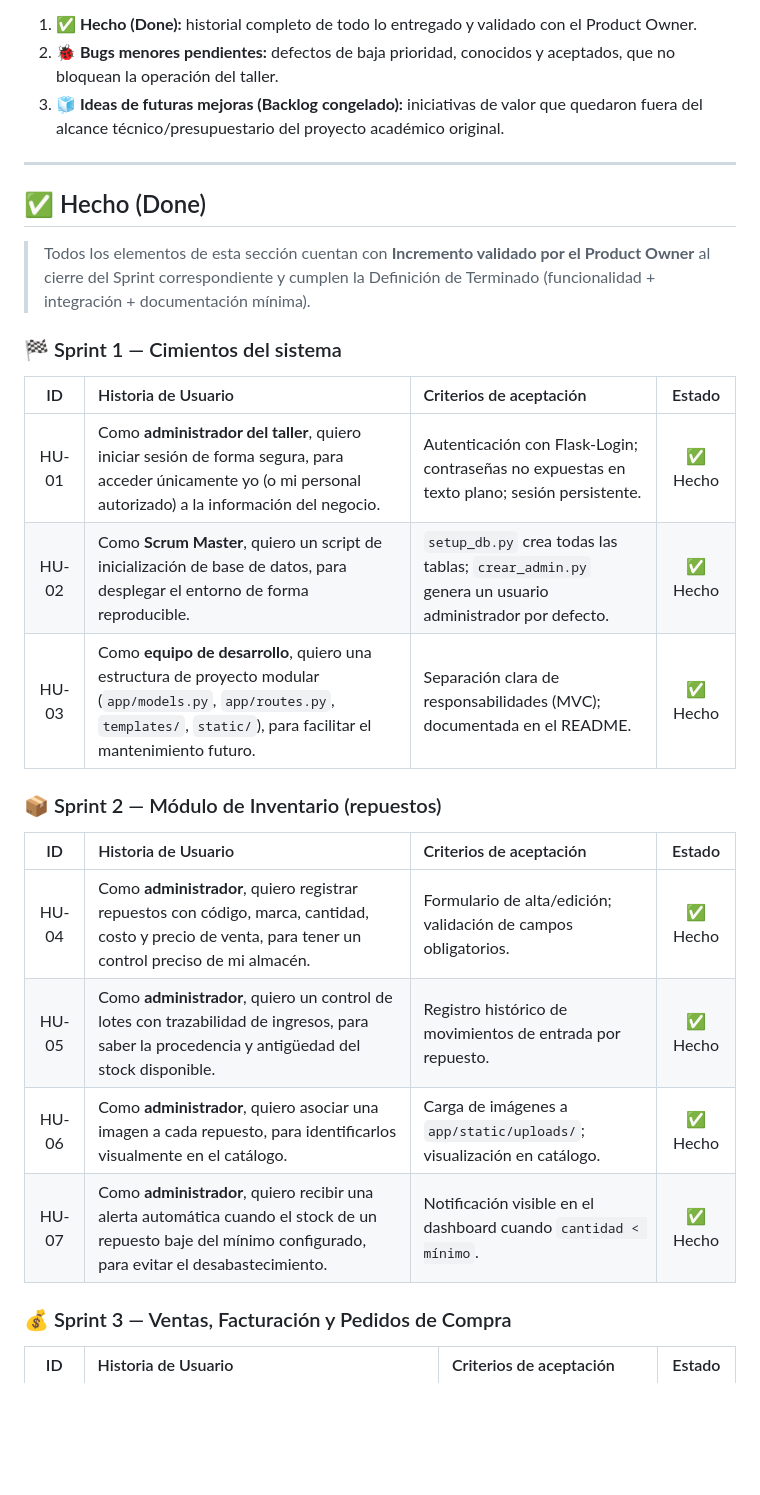
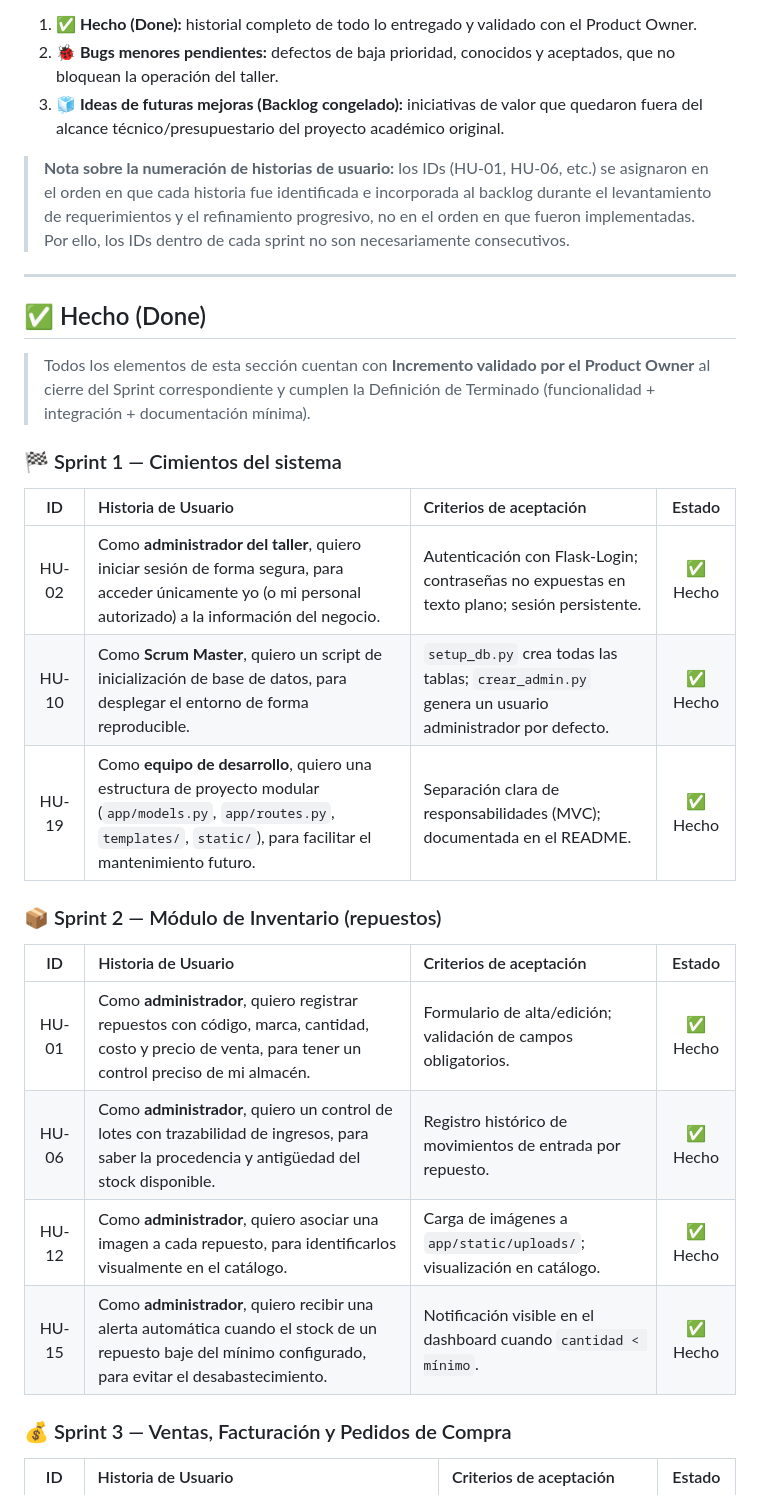
Before and after one commit to Josue-EC04/tecnicmaq-taller-nuevo, a Markdown page: PRODUCT_BACKLOG.md, the part around one of its changes. Rendered like a GitHub page; blank space fills up the shorter version.

```diff
--- a/PRODUCT_BACKLOG.md
+++ b/PRODUCT_BACKLOG.md
@@ -18,6 +18,8 @@ Este backlog documenta el estado consolidado del producto **Tecnicmaq Eck** al c
 2. **🐞 Bugs menores pendientes:** defectos de baja prioridad, conocidos y aceptados, que no bloquean la operación del taller.
 3. **🧊 Ideas de futuras mejoras (Backlog congelado):** iniciativas de valor que quedaron fuera del alcance técnico/presupuestario del proyecto académico original.
 
+> **Nota sobre la numeración de historias de usuario:** los IDs (HU-01, HU-06, etc.) se asignaron en el orden en que cada historia fue identificada e incorporada al backlog durante el levantamiento de requerimientos y el refinamiento progresivo, no en el orden en que fueron implementadas. Por ello, los IDs dentro de cada sprint no son necesariamente consecutivos.
+
 ---
 
 ## ✅ Hecho (Done)
@@ -28,18 +30,18 @@ Este backlog documenta el estado consolidado del producto **Tecnicmaq Eck** al c
 
 | ID | Historia de Usuario | Criterios de aceptación | Estado |
 |:---:|:---|:---|:---:|
-| HU-01 | Como **administrador del taller**, quiero iniciar sesión de forma segura, para acceder únicamente yo (o mi personal autorizado) a la información del negocio. | Autenticación con Flask-Login; contraseñas no expuestas en texto plano; sesión persistente. | ✅ Hecho |
-| HU-02 | Como **Scrum Master**, quiero un script de inicialización de base de datos, para desplegar el entorno de forma reproducible. | `setup_db.py` crea todas las tablas; `crear_admin.py` genera un usuario administrador por defecto. | ✅ Hecho |
-| HU-03 | Como **equipo de desarrollo**, quiero una estructura de proyecto modular (`app/models.py`, `app/routes.py`, `templates/`, `static/`), para facilitar el mantenimiento futuro. | Separación clara de responsabilidades (MVC); documentada en el README. | ✅ Hecho |
+| HU-02 | Como **administrador del taller**, quiero iniciar sesión de forma segura, para acceder únicamente yo (o mi personal autorizado) a la información del negocio. | Autenticación con Flask-Login; contraseñas no expuestas en texto plano; sesión persistente. | ✅ Hecho |
+| HU-10 | Como **Scrum Master**, quiero un script de inicialización de base de datos, para desplegar el entorno de forma reproducible. | `setup_db.py` crea todas las tablas; `crear_admin.py` genera un usuario administrador por defecto. | ✅ Hecho |
+| HU-19 | Como **equipo de desarrollo**, quiero una estructura de proyecto modular (`app/models.py`, `app/routes.py`, `templates/`, `static/`), para facilitar el mantenimiento futuro. | Separación clara de responsabilidades (MVC); documentada en el README. | ✅ Hecho |
 
 ### 📦 Sprint 2 — Módulo de Inventario (repuestos)
 
 | ID | Historia de Usuario | Criterios de aceptación | Estado |
 |:---:|:---|:---|:---:|
-| HU-04 | Como **administrador**, quiero registrar repuestos con código, marca, cantidad, costo y precio de venta, para tener un control preciso de mi almacén. | Formulario de alta/edición; validación de campos obligatorios. | ✅ Hecho |
-| HU-05 | Como **administrador**, quiero un control de lotes con trazabilidad de ingresos, para saber la procedencia y antigüedad del stock disponible. | Registro histórico de movimientos de entrada por repuesto. | ✅ Hecho |
-| HU-06 | Como **administrador**, quiero asociar una imagen a cada repuesto, para identificarlos visualmente en el catálogo. | Carga de imágenes a `app/static/uploads/`; visualización en catálogo. | ✅ Hecho |
-| HU-07 | Como **administrador**, quiero recibir una alerta automática cuando el stock de un repuesto baje del mínimo configurado, para evitar el desabastecimiento. | Notificación visible en el dashboard cuando `cantidad < mínimo`. | ✅ Hecho |
+| HU-01 | Como **administrador**, quiero registrar repuestos con código, marca, cantidad, costo y precio de venta, para tener un control preciso de mi almacén. | Formulario de alta/edición; validación de campos obligatorios. | ✅ Hecho |
+| HU-06 | Como **administrador**, quiero un control de lotes con trazabilidad de ingresos, para saber la procedencia y antigüedad del stock disponible. | Registro histórico de movimientos de entrada por repuesto. | ✅ Hecho |
+| HU-12 | Como **administrador**, quiero asociar una imagen a cada repuesto, para identificarlos visualmente en el catálogo. | Carga de imágenes a `app/static/uploads/`; visualización en catálogo. | ✅ Hecho |
+| HU-15 | Como **administrador**, quiero recibir una alerta automática cuando el stock de un repuesto baje del mínimo configurado, para evitar el desabastecimiento. | Notificación visible en el dashboard cuando `cantidad < mínimo`. | ✅ Hecho |
 
 ### 💰 Sprint 3 — Ventas, Facturación y Pedidos de Compra
 
```
Also changed, not shown: other parts of PRODUCT_BACKLOG.md (+12 -12 lines), SPRINT_BACKLOGS.md (added, +256 -0 lines).
